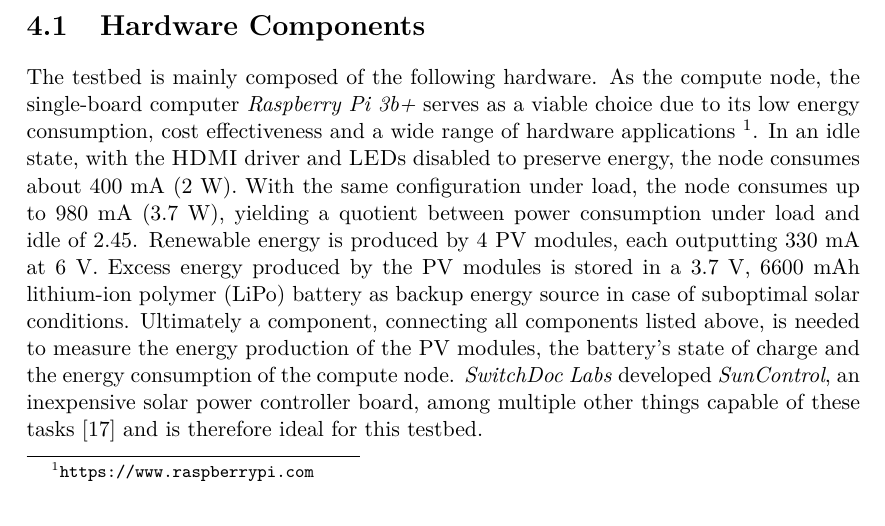
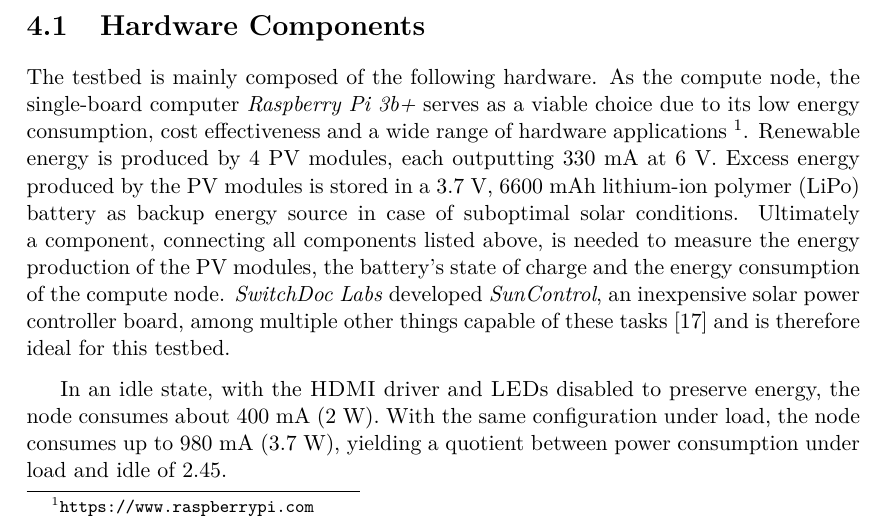
Before and after one commit to birnbaum/marvin_bachelors_thesis, a LaTeX thesis (thesis.tex, which reads testbed.tex): part of page 12 of 17, cut so that both start at the same text. Compiled offline with pdfLaTeX.

Commit message:
restructuring

```diff
--- a/testbed.tex
+++ b/testbed.tex
@@ -16,21 +16,22 @@
 The testbed is mainly composed of the following hardware. As the compute node,
 the single-board computer \emph{Raspberry Pi 3b+} serves as a viable choice due
 to its low energy consumption, cost effectiveness and a wide range of hardware
-applications \footnote{\url{https://www.raspberrypi.com}}. In an idle state,
-with the \textsc{HDMI} driver and \textsc{LED}s disabled to preserve energy, the
-node consumes about 400 mA (2 W). With the same configuration under load, the
-node consumes up to 980 mA (3.7 W), yielding a quotient between power
-consumption under load and idle of 2.45.
-% TODO measure that
-Renewable energy is produced by 4 PV modules, each outputting 330 mA at 6 V.
-Excess energy produced by the PV modules is stored in a 3.7 V, 6600 mAh
-lithium-ion polymer (LiPo) battery as backup energy source in case of suboptimal
-solar conditions. Ultimately a component, connecting all components listed
-above, is needed to measure the energy production of the PV modules, the
-battery's state of charge and the energy consumption of the compute node.
-\emph{SwitchDoc Labs} developed \emph{SunControl}, an inexpensive solar power
-controller board, among multiple other things capable of these tasks
-\cite{switchdoc_suncontrol} and is therefore ideal for this testbed.
+applications \footnote{\url{https://www.raspberrypi.com}}. Renewable energy is
+produced by 4 PV modules, each outputting 330 mA at 6 V. Excess energy produced
+by the PV modules is stored in a 3.7 V, 6600 mAh lithium-ion polymer (LiPo)
+battery as backup energy source in case of suboptimal solar conditions.
+Ultimately a component, connecting all components listed above, is needed to
+measure the energy production of the PV modules, the battery's state of charge
+and the energy consumption of the compute node. \emph{SwitchDoc Labs} developed
+\emph{SunControl}, an inexpensive solar power controller board, among multiple
+other things capable of these tasks \cite{switchdoc_suncontrol} and is therefore
+ideal for this testbed.
+
+In an idle state, with the \textsc{HDMI} driver and \textsc{LED}s disabled to
+preserve energy, the node consumes about 400 mA (2 W). With the same
+configuration under load, the node consumes up to 980 mA (3.7 W), yielding a
+quotient between power consumption under load and idle of 2.45.
+% TODO provide figure and proof
 
 \section{Hardware Assembly}
 \label{sec:hardware_assembly}
```
